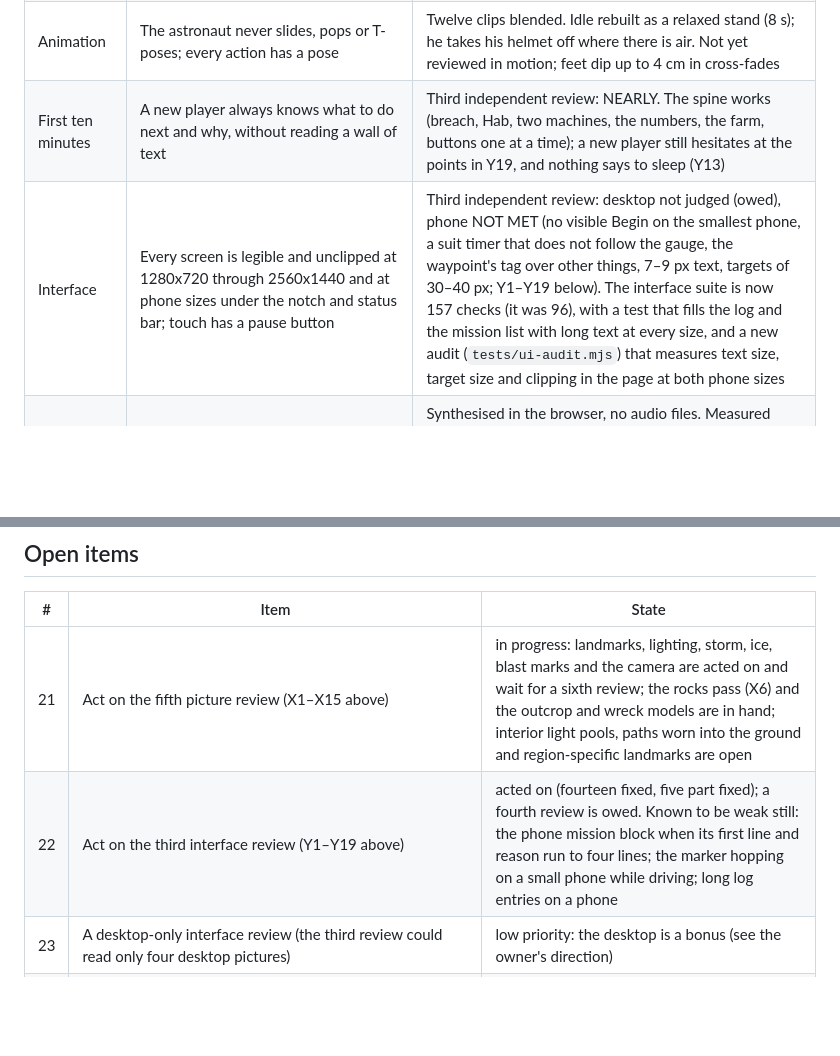
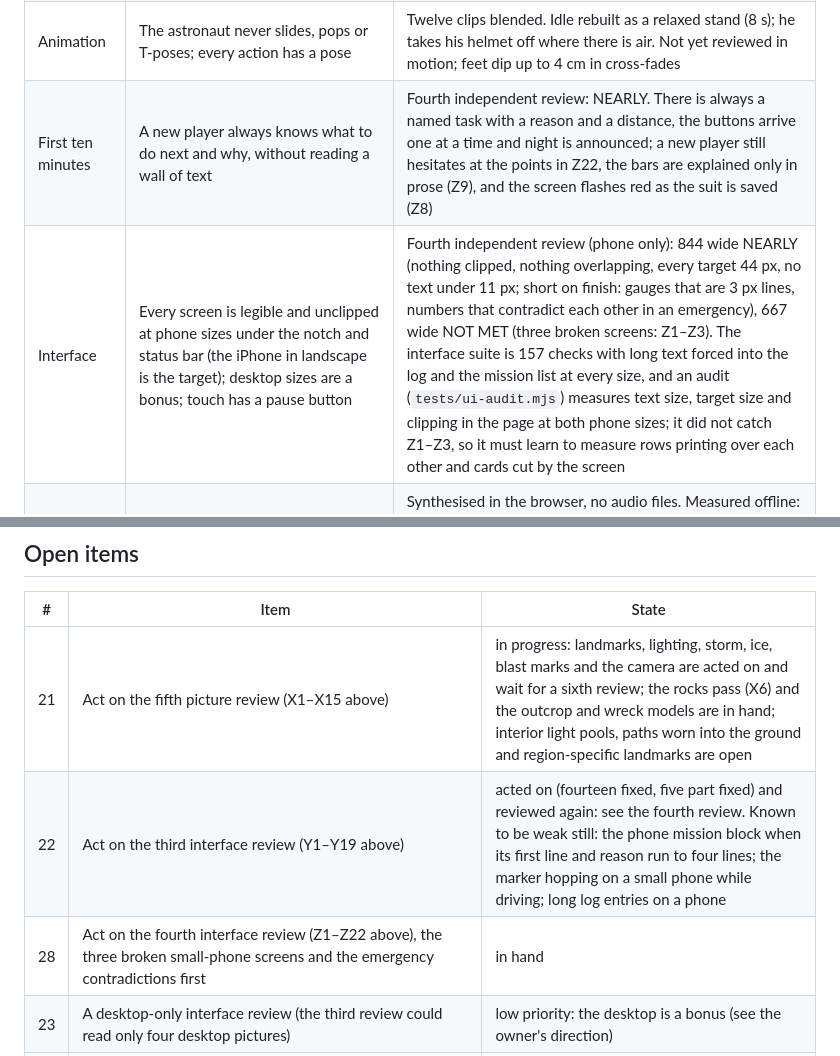
Before and after one commit to awright22/workos-test-app, a Markdown page: static/martian/QUALITY.md, 2 parts joined by grey strips. Rendered like a GitHub page; blank space fills up the shorter version.

```diff
--- a/static/martian/QUALITY.md
+++ b/static/martian/QUALITY.md
@@ -70,8 +70,8 @@ the local time and the weather, step the simulation without drawing, and place a
 | Picture: orbit | The title screen and the launch show a real globe with a thin atmosphere | Round 5: NEARLY. A convincing globe with a thin rim; on the title screen itself it is nearly black (X4); no launch picture |
 | Models | Every object is a purpose-built model; nothing reads as a primitive | 37 models. Lander and prop pass after the review: Perseverance has its own model, solar cells are consistent, the wreck, airbags, parachute, soil heap, ice and uplink dish are rebuilt, the greenhouse has a door. Second review owed |
 | Animation | The astronaut never slides, pops or T-poses; every action has a pose | Twelve clips blended. Idle rebuilt as a relaxed stand (8 s); he takes his helmet off where there is air. Not yet reviewed in motion; feet dip up to 4 cm in cross-fades |
-| First ten minutes | A new player always knows what to do next and why, without reading a wall of text | Third independent review: NEARLY. The spine works (breach, Hab, two machines, the numbers, the farm, buttons one at a time); a new player still hesitates at the points in Y19, and nothing says to sleep (Y13) |
-| Interface | Every screen is legible and unclipped at 1280x720 through 2560x1440 and at phone sizes under the notch and status bar; touch has a pause button | Third independent review: desktop not judged (owed), phone NOT MET (no visible Begin on the smallest phone, a suit timer that does not follow the gauge, the waypoint's tag over other things, 7–9 px text, targets of 30–40 px; Y1–Y19 below). The interface suite is now 157 checks (it was 96), with a test that fills the log and the mission list with long text at every size, and a new audit (`tests/ui-audit.mjs`) that measures text size, target size and clipping in the page at both phone sizes |
+| First ten minutes | A new player always knows what to do next and why, without reading a wall of text | Fourth independent review: NEARLY. There is always a named task with a reason and a distance, the buttons arrive one at a time and night is announced; a new player still hesitates at the points in Z22, the bars are explained only in prose (Z9), and the screen flashes red as the suit is saved (Z8) |
+| Interface | Every screen is legible and unclipped at phone sizes under the notch and status bar (the iPhone in landscape is the target); desktop sizes are a bonus; touch has a pause button | Fourth independent review (phone only): 844 wide NEARLY (nothing clipped, nothing overlapping, every target 44 px, no text under 11 px; short on finish: gauges that are 3 px lines, numbers that contradict each other in an emergency), 667 wide NOT MET (three broken screens: Z1–Z3). The interface suite is 157 checks with long text forced into the log and the mission list at every size, and an audit (`tests/ui-audit.mjs`) measures text size, target size and clipping in the page at both phone sizes; it did not catch Z1–Z3, so it must learn to measure rows printing over each other and cards cut by the screen |
 | Sound | Wind, suit, footsteps, rover, Hab, actions, events, and an adaptive score; nothing clips | Synthesised in the browser, no audio files. Measured offline: peaks under -1.4 dBFS with everything at once, calm day about -34 LUFS, storm -18. **Nobody has listened to it**: timbre and musicality are judged only from spectrograms. Calm beds are mostly below 300 Hz and will be faint on a phone speaker |
 | Feel | Walking, jumping and driving have weight; the camera never clips through walls or ground | New controllers in. The camera treats the Hab, its airlock and greenhouse domes as rooms from inside and as obstacles from outside. Not yet reviewed in motion |
 | Depth | "On par with Stardew Valley or Animal Crossing": many systems that feed each other, and always something worth doing | Survival, five crops with a pantry and cooked dinners, morale, field science with 17 materials and NASA grants, equipment wear, crafting and ten upgrades, four deployables, seven survey tasks, fourteen landers to salvage, dust storms and dust devils, mail from Earth and the Hermes, nine comforts to make for the Hab, photo mode, nineteen achievements. Still thin: things to do with a second greenhouse, anything to do with other people's hardware beyond salvage |
@@ -302,7 +335,8 @@ desktop-only review is owed.
 | # | Item | State |
 | --- | --- | --- |
 | 21 | Act on the fifth picture review (X1–X15 above) | in progress: landmarks, lighting, storm, ice, blast marks and the camera are acted on and wait for a sixth review; the rocks pass (X6) and the outcrop and wreck models are in hand; interior light pools, paths worn into the ground and region-specific landmarks are open |
-| 22 | Act on the third interface review (Y1–Y19 above) | acted on (fourteen fixed, five part fixed); a fourth review is owed. Known to be weak still: the phone mission block when its first line and reason run to four lines; the marker hopping on a small phone while driving; long log entries on a phone |
+| 22 | Act on the third interface review (Y1–Y19 above) | acted on (fourteen fixed, five part fixed) and reviewed again: see the fourth review. Known to be weak still: the phone mission block when its first line and reason run to four lines; the marker hopping on a small phone while driving; long log entries on a phone |
+| 28 | Act on the fourth interface review (Z1–Z22 above), the three broken small-phone screens and the emergency contradictions first | in hand |
 | 23 | A desktop-only interface review (the third review could read only four desktop pictures) | low priority: the desktop is a bonus (see the owner's direction) |
 | 25 | Picture reviews at iPhone size (844x390, touch, the preset a phone starts on); a WebKit check of layout and scripts | next review round; WebKit needs the owner's phone |
 | 26 | Base mode: no rescue, many more resources and buildings (the owner's second mode) | after story mode is finished |
```
Also changed, not shown: other parts of static/martian/QUALITY.md (+33 -0 lines).
